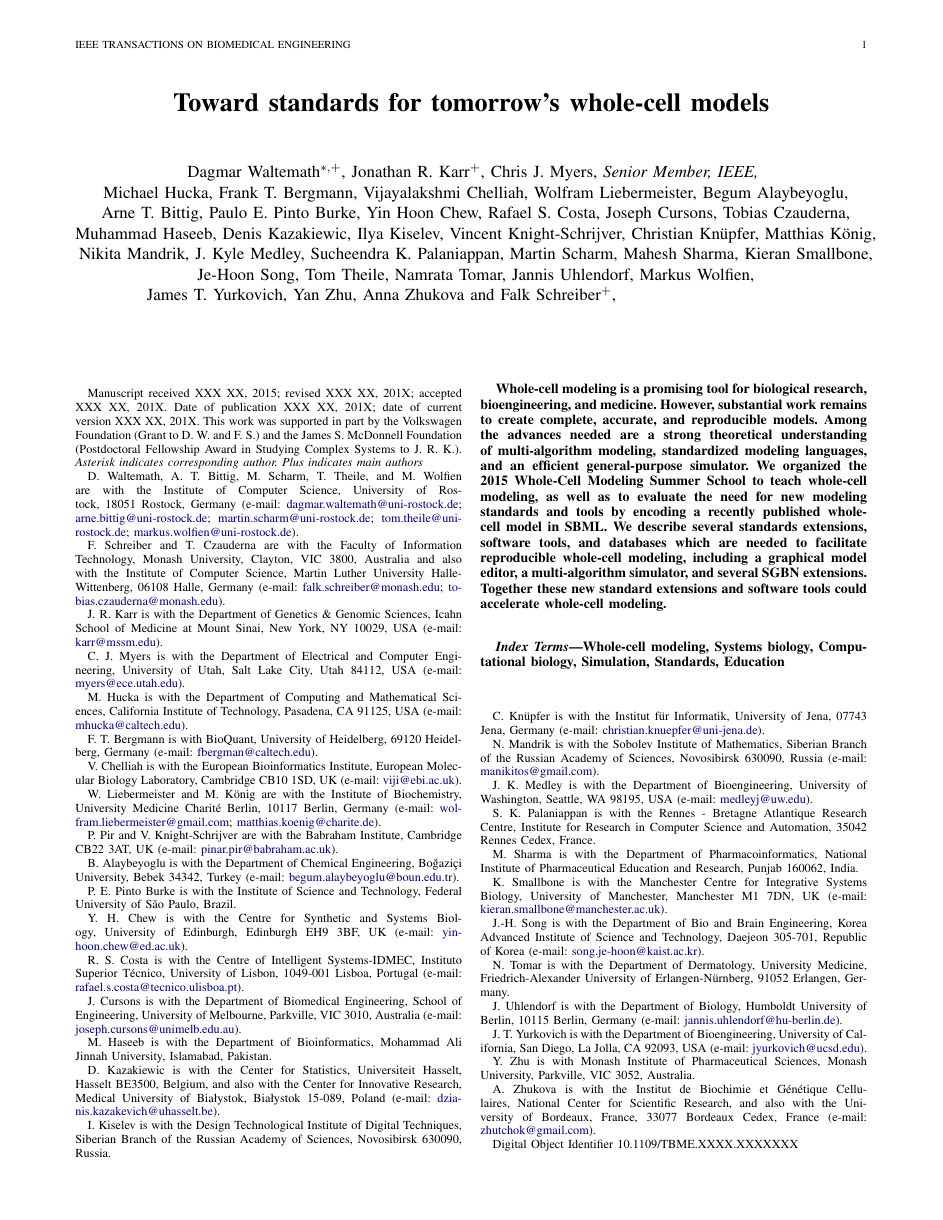
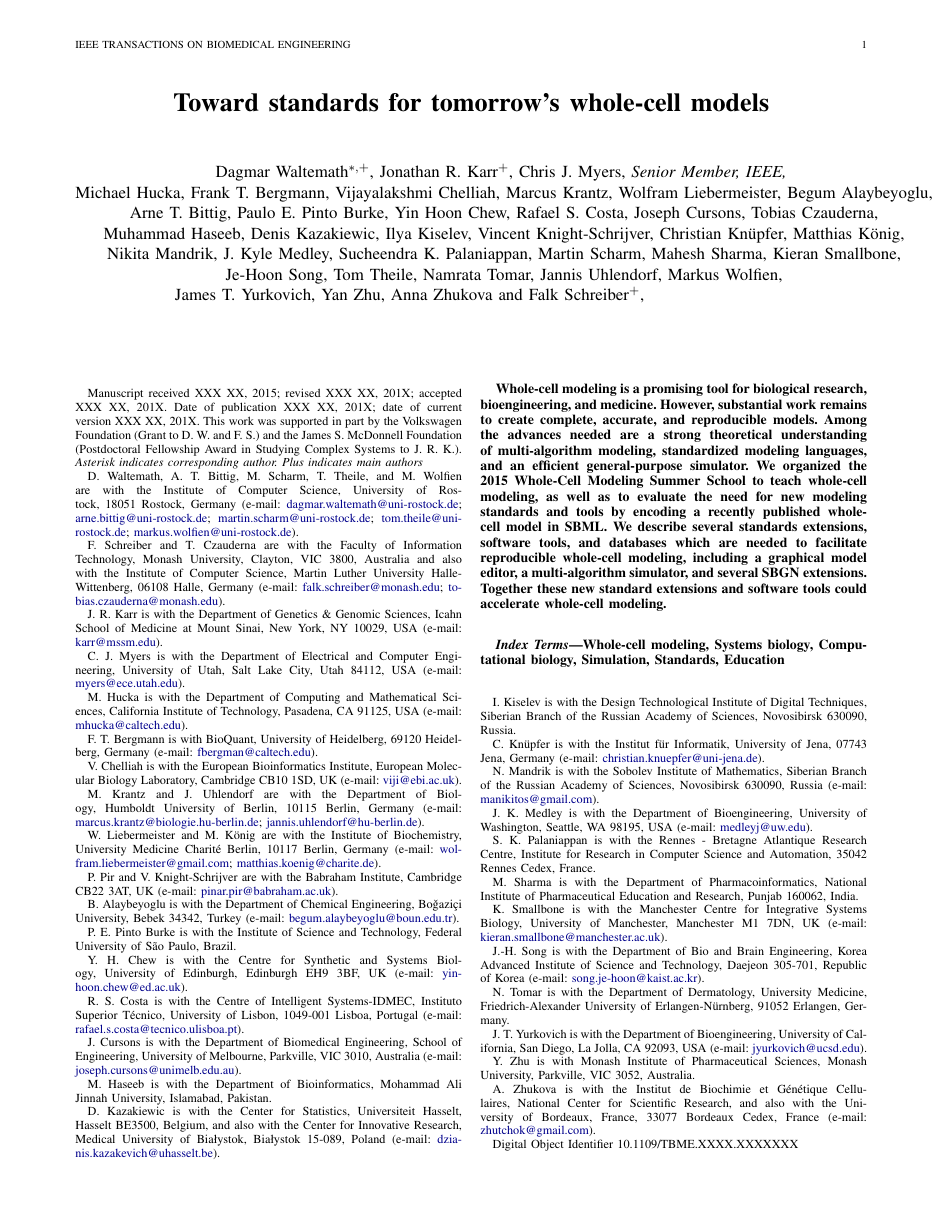
Before and after one commit to whole-cell-tutors/meeting-report, a LaTeX paper (report.tex): page 1 of 8. Compiled offline with pdfLaTeX.

Commit message:
added Marcus co-author and incorporated his suggestions (removed SBGN "nodes" term) and fixed SGBN typo

```diff
--- a/report.tex
+++ b/report.tex
@@ -58,7 +58,7 @@
     Michael Hucka,
     Frank T. Bergmann,
     Vijayalakshmi Chelliah,
-%   Marcus Krantz,
+   Marcus Krantz,
     Wolfram Liebermeister,
 %   Pedro Mendes,
     %   Pinar Pir,
@@ -103,7 +103,7 @@
     \thanks{M. Hucka is with the Department of Computing and Mathematical Sciences, California Institute of Technology, Pasadena, CA 91125, USA (e-mail: \email{mhucka@caltech.edu}).}
     \thanks{F.~T. Bergmann is with BioQuant, University of Heidelberg, 69120 Heidelberg, Germany (e-mail: \email{fbergman@caltech.edu}).}
     \thanks{V. Chelliah is with the European Bioinformatics Institute, European Molecular Biology Laboratory, Cambridge CB10 1SD, UK (e-mail: \email{viji@ebi.ac.uk}).}
-    %\thanks{M. Krantz and J. Uhlendorf are with the Department of Biology, Humboldt University of Berlin, 10115 Berlin, Germany (e-mail: \email{marcus.krantz@biologie.hu-berlin.de}; \email{jannis.uhlendorf@hu-berlin.de}).}
+    \thanks{M. Krantz and J. Uhlendorf are with the Department of Biology, Humboldt University of Berlin, 10115 Berlin, Germany (e-mail: \email{marcus.krantz@biologie.hu-berlin.de}; \email{jannis.uhlendorf@hu-berlin.de}).}
     \thanks{W. Liebermeister and M. K\"{o}nig are with the Institute of Biochemistry, University Medicine Charit\'{e} Berlin, 10117 Berlin, Germany (e-mail: \email{wolfram.liebermeister@gmail.com}; \email{matthias.koenig@charite.de}).}
     %\thanks{P. Mendes is with the Manchester Institute of Biotechnology and the School of Computer Science, University of Manchester, Manchester M1 7DN, UK and also with the Center for Quantitative Medicine and the Department of Cell Biology, University of Connecticut Health Center, Farmington, CT 06030, USA (e-mail: \email{pedro.mendes@manchester.ac.uk}).}
     \thanks{P. Pir and V. Knight-Schrijver are with the Babraham Institute, Cambridge CB22 3AT, UK (e-mail: \email{pinar.pir@babraham.ac.uk}).}
@@ -123,7 +123,7 @@
     \thanks{K. Smallbone is with the Manchester Centre for Integrative Systems Biology, University of Manchester, Manchester M1 7DN, UK (e-mail: \email{kieran.smallbone@manchester.ac.uk}).}
     \thanks{J.-H. Song is with the Department of Bio and Brain Engineering, Korea Advanced Institute of Science and Technology, Daejeon 305-701, Republic of Korea (e-mail: \email{song.je-hoon@kaist.ac.kr}).}
     \thanks{N. Tomar is with the Department of Dermatology, University Medicine, Friedrich-Alexander University of Erlangen-N\"urnberg, 91052 Erlangen, Germany.}
-    \thanks{J. Uhlendorf is with the Department of Biology, Humboldt University of Berlin, 10115 Berlin, Germany (e-mail: \email{jannis.uhlendorf@hu-berlin.de}).}
+%    \thanks{J. Uhlendorf is with the Department of Biology, Humboldt University of Berlin, 10115 Berlin, Germany (e-mail: \email{jannis.uhlendorf@hu-berlin.de}).}
     \thanks{J. T. Yurkovich is with the Department of Bioengineering, University of California, San Diego, La Jolla, CA 92093, USA (e-mail: \email{jyurkovich@ucsd.edu}).}
     \thanks{Y. Zhu is with Monash Institute of Pharmaceutical Sciences, Monash University, Parkville, VIC 3052, Australia.}
     \thanks{A. Zhukova is with the Institut de Biochimie et G\'en\'etique Cellulaires, National Center for Scientific Research, and also with the University of Bordeaux, France, 33077 Bordeaux Cedex, France (e-mail: \email{zhutchok@gmail.com}).}
@@ -137,7 +137,7 @@ Whole-cell modeling is a promising tool for biological research, bioengineering,
 However, substantial work remains to create complete, accurate, and reproducible models.
 Among the advances needed are a strong theoretical understanding of multi-algorithm modeling, standardized modeling languages, and an efficient general-purpose simulator.
 We organized the 2015 Whole-Cell Modeling Summer School to teach whole-cell modeling, as well as to evaluate the need for new modeling standards and tools by encoding a recently published whole-cell model in SBML.
-We describe several standards extensions, software tools, and databases which are needed to facilitate reproducible whole-cell modeling, including a graphical model editor, a multi-algorithm simulator, and several SGBN extensions.
+We describe several standards extensions, software tools, and databases which are needed to facilitate reproducible whole-cell modeling, including a graphical model editor, a multi-algorithm simulator, and several SBGN extensions.
 Together these new standard extensions and software tools could accelerate whole-cell modeling.
 \end{abstract}
 
```
Also changed, not shown: report.tex (2 more changed lines).
